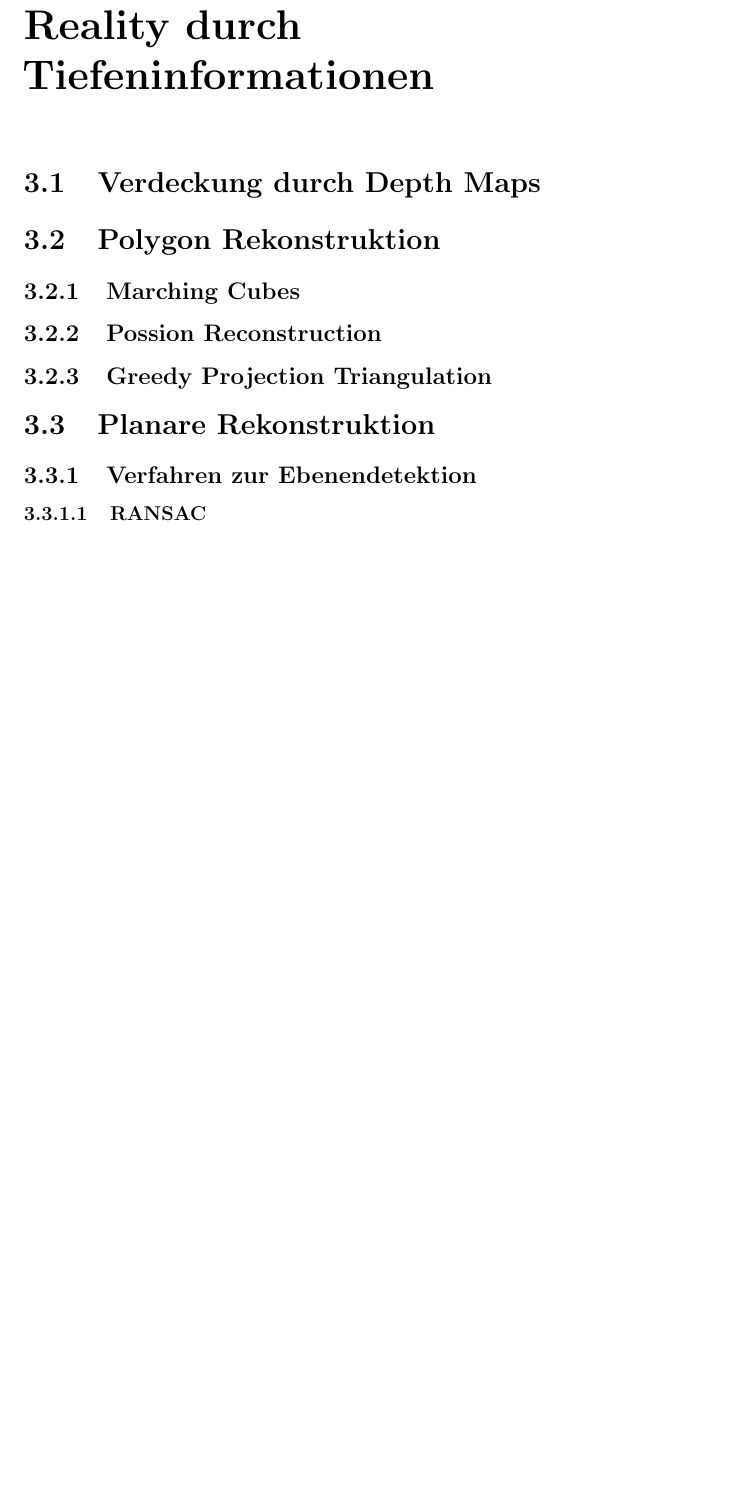
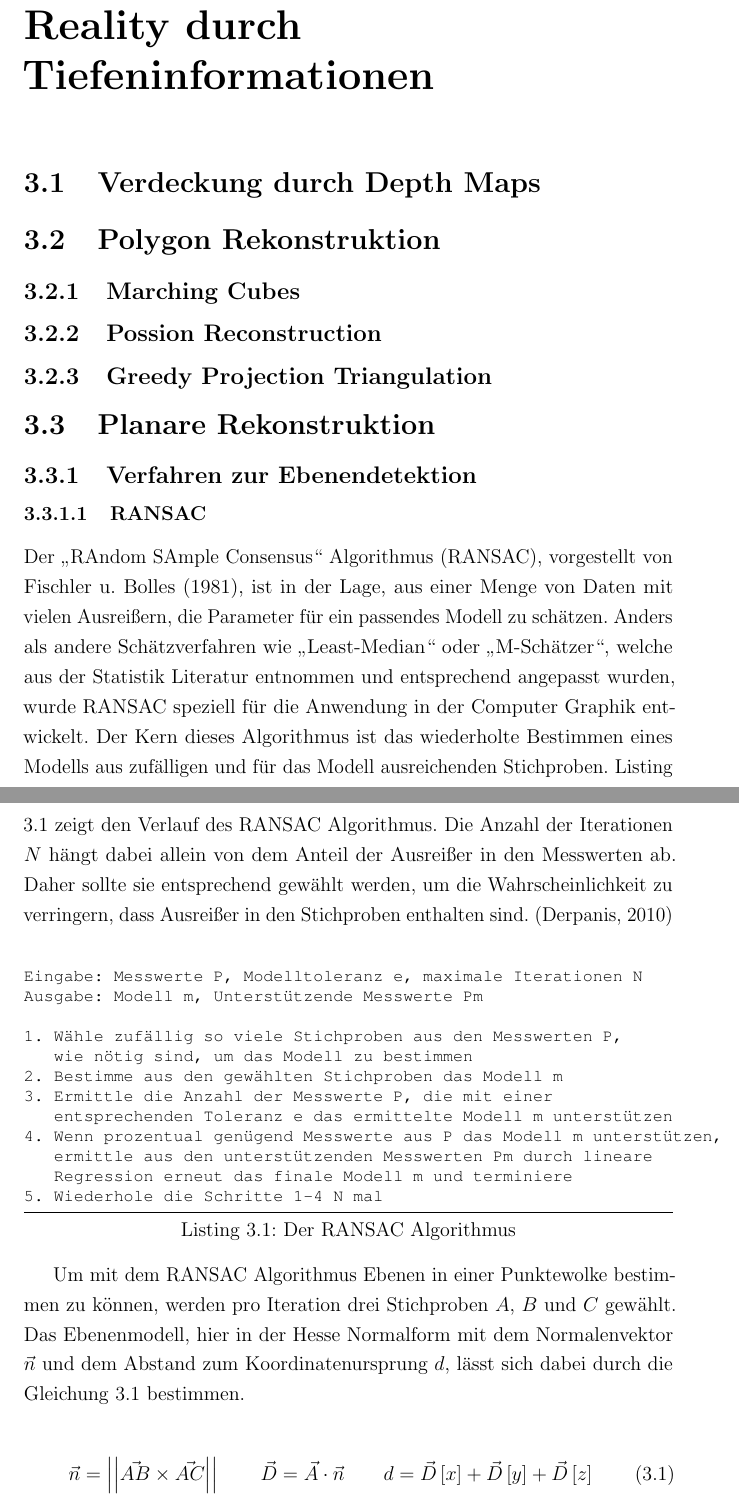
Before and after one commit to stetro/masterthesis, a LaTeX thesis (main.tex, which reads content/optimization/planar_reconstruction.tex): part of page 18 of 26 before the commit and two parts of pages 17 and 18 of 27 after it, the two joined at a grey line, cut so that both start at the same text, the shorter picture padded with empty space. Compiled offline with pdfLaTeX.

Commit message:
adding RANSAC Chapter

```diff
--- a/content/optimization/planar_reconstruction.tex
+++ b/content/optimization/planar_reconstruction.tex
@@ -3,6 +3,34 @@
 \subsection{Verfahren zur Ebenendetektion}
 
 \subsubsection{RANSAC}
+
+Der \enquote{RAndom SAmple Consensus} Algorithmus (RANSAC), vorgestellt von \citet{fischler1981random}, ist in der Lage, aus einer Menge von Daten mit vielen Ausreißern, die Parameter für ein passendes Modell zu schätzen. Anders als andere Schätzverfahren wie \enquote{Least-Median} oder \enquote{M-Schätzer}, welche aus der Statistik Literatur entnommen und entsprechend angepasst wurden, wurde RANSAC speziell für die Anwendung in der Computer Graphik entwickelt. Der Kern dieses Algorithmus ist das wiederholte Bestimmen eines Modells aus zufälligen und für das Modell ausreichenden Stichproben. Listing \ref{lst:ransac} zeigt den Verlauf des RANSAC Algorithmus. Die Anzahl der Iterationen \(N\) hängt dabei allein von dem Anteil der Ausreißer in den Messwerten ab. Daher sollte sie entsprechend gewählt werden, um die Wahrscheinlichkeit zu verringern, dass Ausreißer in den Stichproben enthalten sind. \citep{derpanis2010overview} \\
+
+\begin{lstlisting}[caption=Der RANSAC Algorithmus, label=lst:ransac]
+Eingabe: Messwerte P, Modelltoleranz e, maximale Iterationen N
+Ausgabe: Modell m, Unterstützende Messwerte Pm
+
+1. Wähle zufällig so viele Stichproben aus den Messwerten P,
+   wie nötig sind, um das Modell zu bestimmen
+2. Bestimme aus den gewählten Stichproben das Modell m
+3. Ermittle die Anzahl der Messwerte P, die mit einer
+   entsprechenden Toleranz e das ermittelte Modell m unterstützen
+4. Wenn prozentual genügend Messwerte aus P das Modell m unterstützen,
+   ermittle aus den unterstützenden Messwerten Pm durch lineare
+   Regression erneut das finale Modell m und terminiere
+5. Wiederhole die Schritte 1-4 N mal
+\end{lstlisting}
+
+Um mit dem RANSAC Algorithmus Ebenen in einer Punktewolke bestimmen zu können, werden pro Iteration drei Stichproben \(A\), \(B\) und \(C\) gewählt. Das Ebenenmodell, hier in der Hesse Normalform mit dem Normalenvektor \(\vec{n}\) und dem Abstand zum Koordinatenursprung \(d\), lässt sich dabei durch die Gleichung \ref{eq:normalform} bestimmen.
+
+\begin{equation}\label{eq:normalform}
+\vec{n} =\left|\left| \vec{AB} \times \vec{AC}\right|\right|
+\qquad
+\vec{D} = \vec{A} \cdot \vec{n}
+\qquad
+d = \vec{D}\left[x\right] + \vec{D}\left[y\right] + \vec{D}\left[z\right]
+\end{equation}
+
 
 \subsubsection{3D Hugh Transformation}
 
```
Also changed, not shown: main.bib (+17 -0 lines), support/thcolognethesis.cls (+14 -0 lines).
